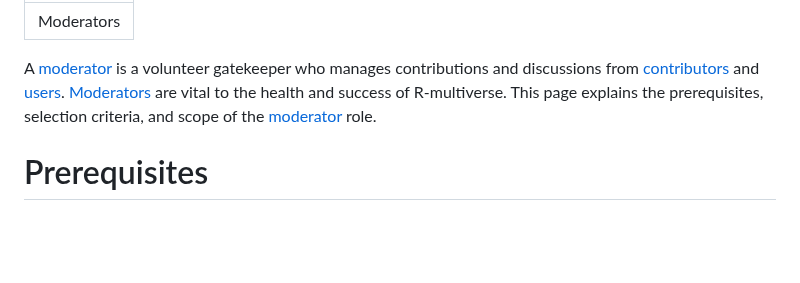
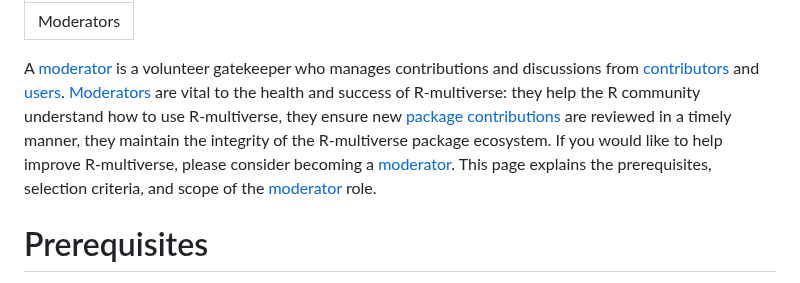
Before and after one commit to wlandau/r-multiverse.github.io, a Markdown page: moderators.md, the part around the change. GitHub-like rendering; blank space fills up the shorter version.

Commit message:
Explain the importance of moderators

```diff
--- a/moderators.md
+++ b/moderators.md
@@ -3,7 +3,8 @@ title: "Moderators"
 ---
 
 A [moderator](governance.md#moderator) is a volunteer gatekeeper who manages contributions and discussions from [contributors](governance.md#contributor) and [users](governance.md#user).
-[Moderators](governance.md#moderator) are vital to the health and success of R-multiverse.
+[Moderators](governance.md#moderator) are vital to the health and success of R-multiverse: they help the R community understand how to use R-multiverse, they ensure new [package contributions](contributors.md) are reviewed in a timely manner, they maintain the integrity of the R-multiverse package ecosystem.
+If you would like to help improve R-multiverse, please consider becoming a [moderator](governance.md#moderator).
 This page explains the prerequisites, selection criteria, and scope of the [moderator](governance.md#moderator) role.
 
 # Prerequisites
```
